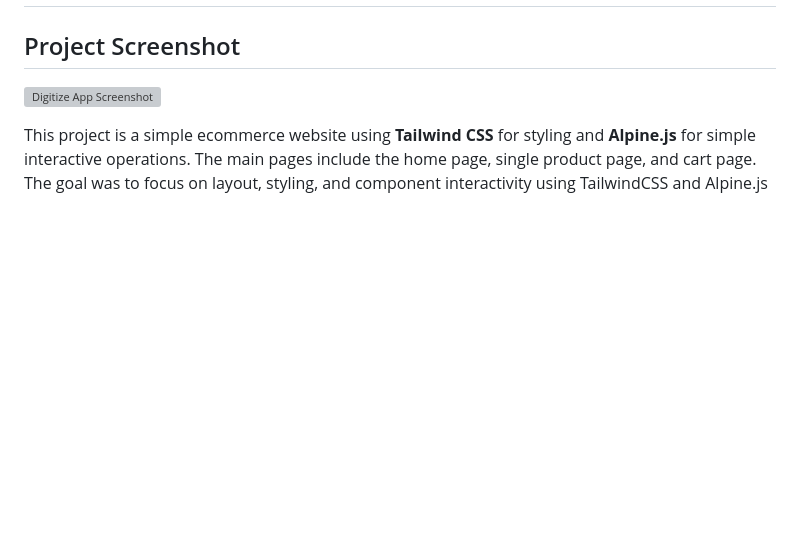
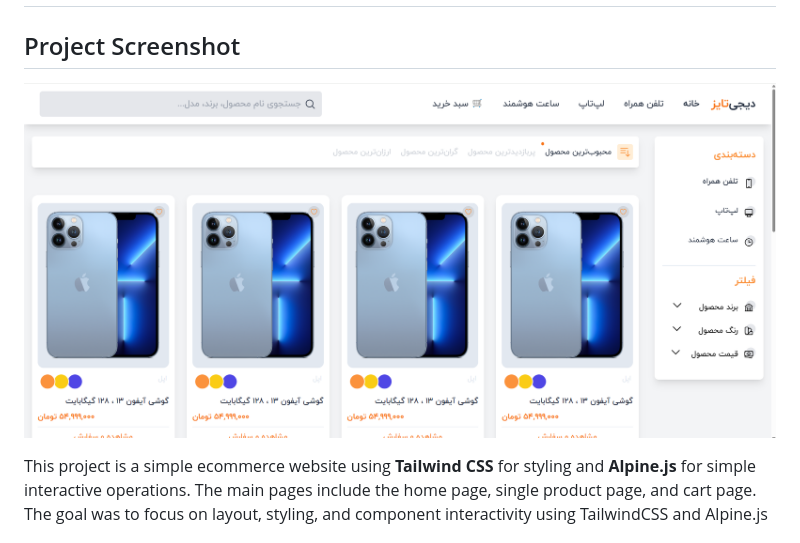
Before and after one commit to auroraEros/digitize-app, a Markdown page: README.md, the part around the change. Rendered like a GitHub page; blank space fills up the shorter version; grey boxes are pictures that could not be loaded.

```diff
--- a/README.md
+++ b/README.md
@@ -1,7 +1,7 @@
 # Digitize App (Responsive)
 
 ## Project Screenshot
-![Digitize App Screenshot](/assets/images/screenshot.png)
+![Digitize App Screenshot](/public/assets/images/screenshot.png)
 
 This project is a simple ecommerce website using **Tailwind CSS** for styling and **Alpine.js** for simple interactive operations. The main pages include the home page, single product page, and cart page. The goal was to focus on layout, styling, and component interactivity using TailwindCSS and Alpine.js
 
```
